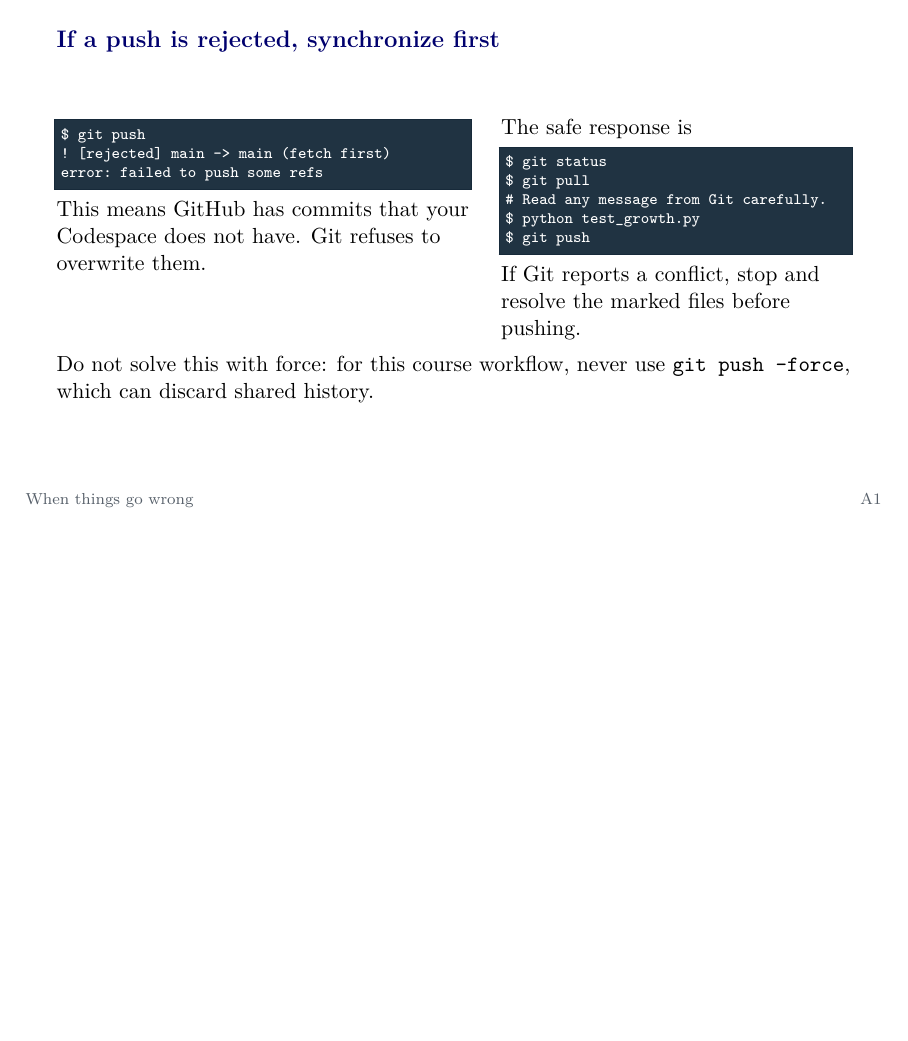
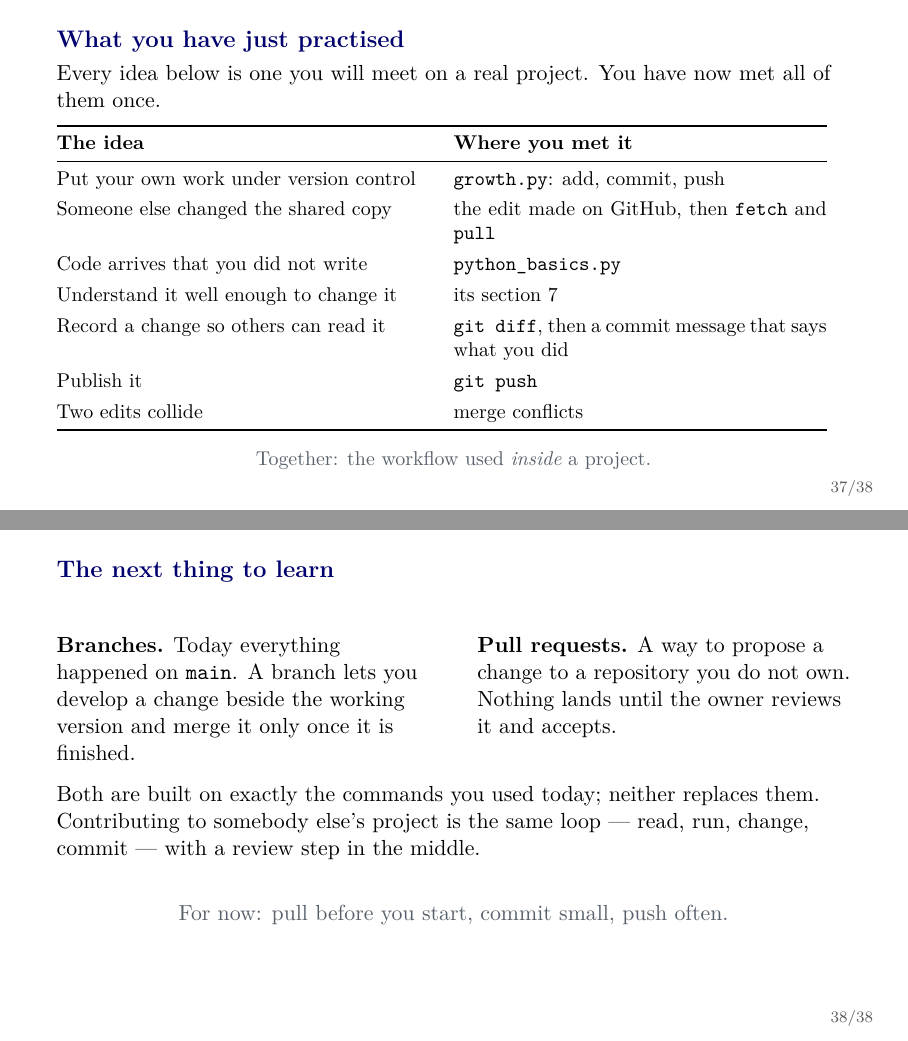
Before and after one commit to ChristosMylonakisCEMFI/CSS-DataScience, LaTeX slides (slides/git-github-codespaces/github_codespaces_tutorial.tex): page 37 of 38 before the commit and pages 37 and 38 of 40 after it, the two joined at a grey line, the shorter picture padded with empty space. Compiled offline with pdfLaTeX.

Commit message:
Close the Git session by naming what was practised
The session now teaches two things at once - version control and Python - and
the connection between them was left implicit. Add a frame that maps each
collaboration idea onto the moment in the session where it happened, so that
participants leave able to name what they did rather than only having done it.

Add a second frame on branches and pull requests. Neither is taught today, and
without a word about them the deck implies that main is all there is.

```diff
--- a/slides/git-github-codespaces/github_codespaces_tutorial.tex
+++ b/slides/git-github-codespaces/github_codespaces_tutorial.tex
@@ -853,6 +853,67 @@ When uncertain, start with \texttt{git status}; read Git's message before acting
 \end{frame}
 
 % -----------------------------------------------------------------------------
+\begin{frame}{What you have just practised}
+\vspace{0.2em}
+Every idea below is one you will meet on a real project. You have now met all
+of them once.
+\vspace{0.7em}
+
+{\small
+\begin{tabular}{@{}p{0.47\textwidth}p{0.47\textwidth}@{}}
+  \toprule
+  \textbf{The idea} & \textbf{Where you met it} \\
+  \midrule
+  Put your own work under version control
+    & \texttt{growth.py}: add, commit, push \\[0.35em]
+  Someone else changed the shared copy
+    & the edit made on GitHub, then \texttt{fetch} and \texttt{pull} \\[0.35em]
+  Code arrives that you did not write
+    & \texttt{python\_basics.py} \\[0.35em]
+  Understand it well enough to change it
+    & its section 7 \\[0.35em]
+  Record a change so others can read it
+    & \texttt{git diff}, then a commit message that says what you did \\[0.35em]
+  Publish it
+    & \texttt{git push} \\[0.35em]
+  Two edits collide
+    & merge conflicts \\
+  \bottomrule
+\end{tabular}}
+
+\vspace{0.5em}
+\begin{center}
+  \color{Muted}\small
+  Together: the workflow used \emph{inside} a project.
+\end{center}
+\end{frame}
+
+% -----------------------------------------------------------------------------
+\begin{frame}{The next thing to learn}
+\begin{columns}[T,onlytextwidth]
+  \column{0.47\textwidth}
+  \textbf{Branches.} Today everything happened on \texttt{main}. A branch lets
+  you develop a change beside the working version and merge it only once it is
+  finished.
+
+  \column{0.47\textwidth}
+  \textbf{Pull requests.} A way to propose a change to a repository you do not
+  own. Nothing lands until the owner reviews it and accepts.
+\end{columns}
+
+\vspace{1.1em}
+Both are built on exactly the commands you used today; neither replaces them.
+Contributing to somebody else's project is the same loop --- read, run, change,
+commit --- with a review step in the middle.
+
+\vspace{0.9em}
+\begin{center}
+  \color{Muted}
+  For now: pull before you start, commit small, push often.
+\end{center}
+\end{frame}
+
+% -----------------------------------------------------------------------------
 % Appendix: not part of the main sequence, and not counted in the frame numbers
 % -----------------------------------------------------------------------------
 \appendix
```
Also changed, not shown: slides/git-github-codespaces/github_codespaces_tutorial.pdf.
